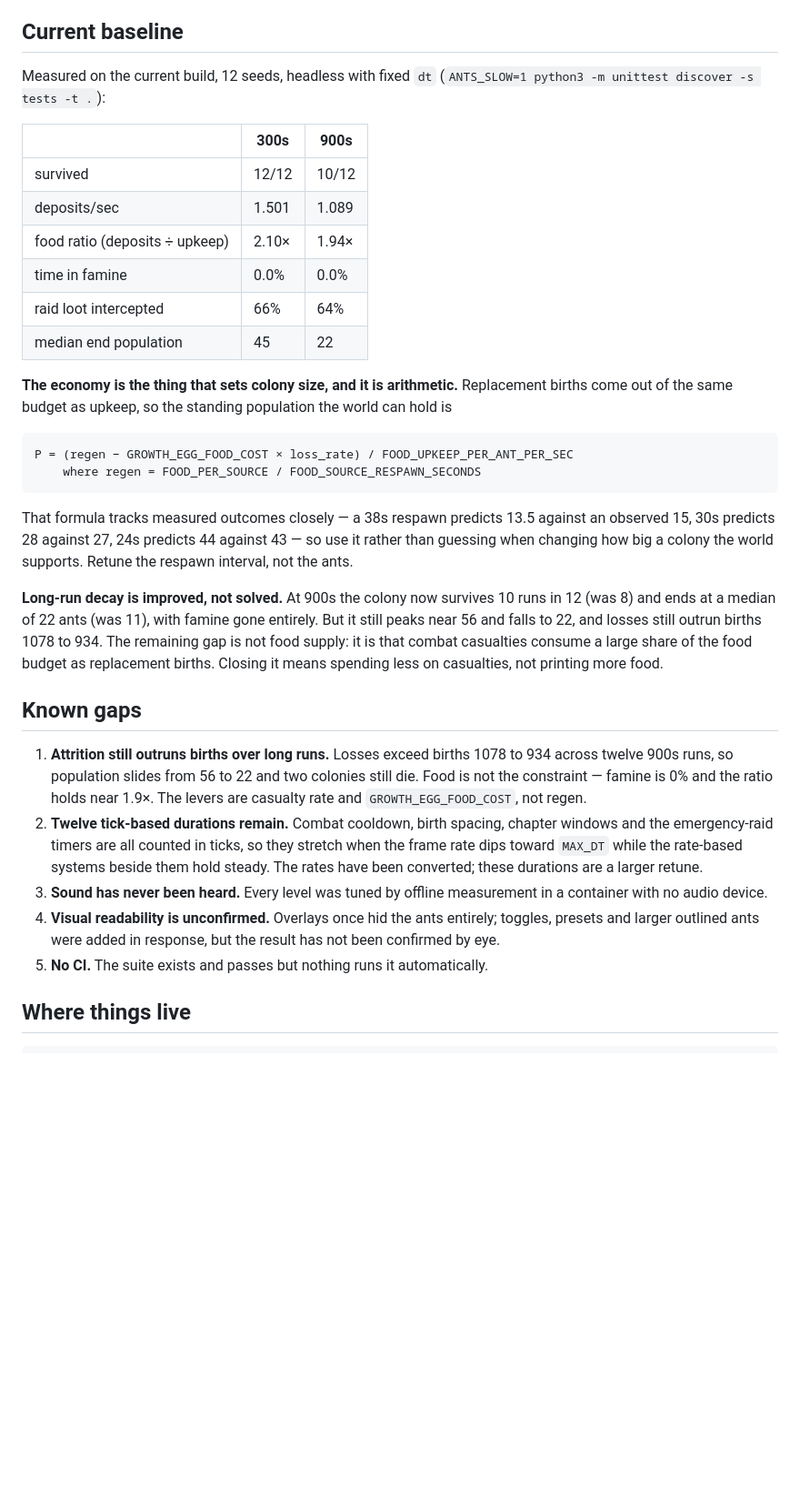
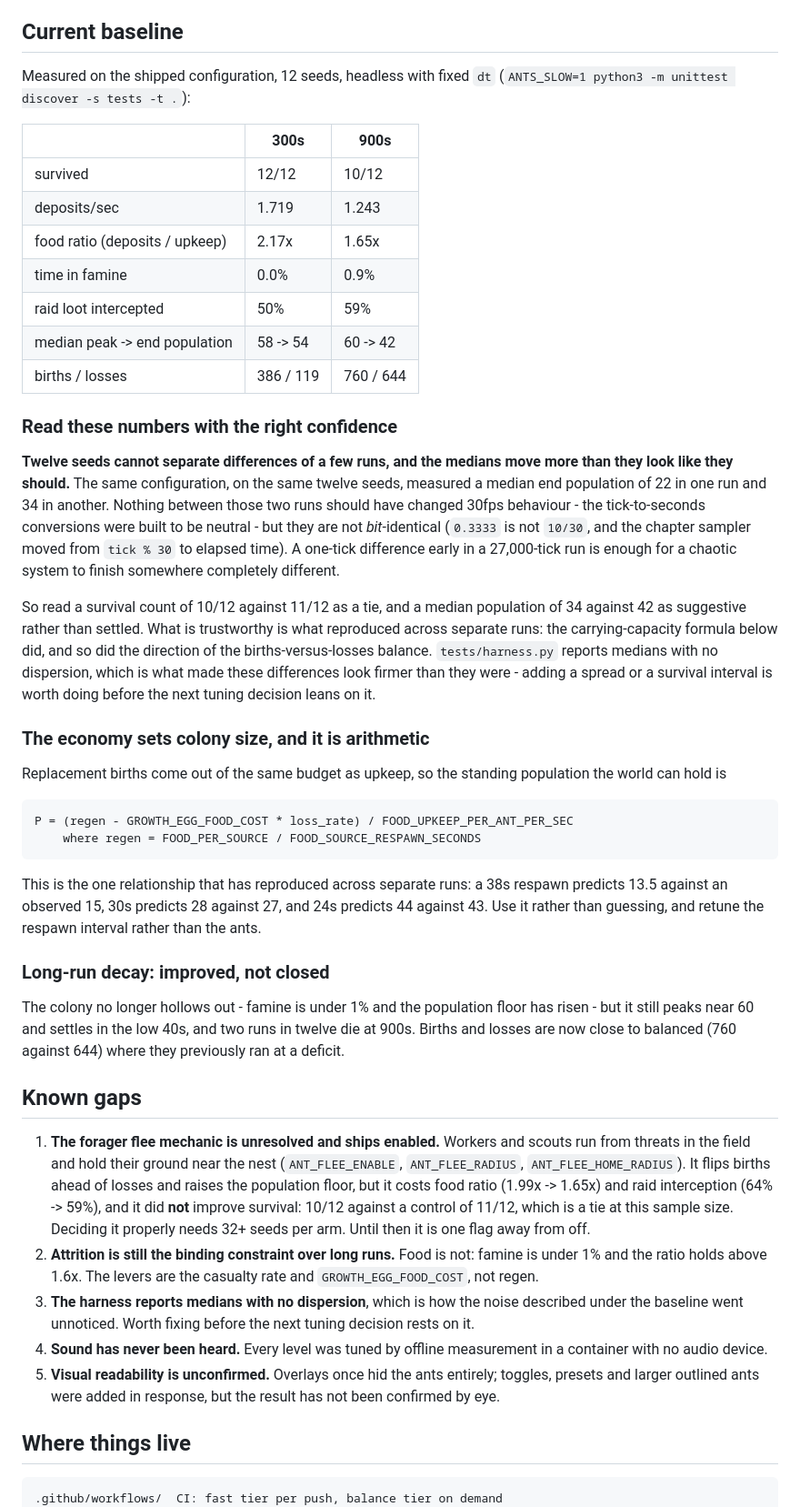
Before and after one commit to prizrak2033/An-Ants-Life, a Markdown page: README.md, the part around one of its changes. Shown at 91% size. GitHub-like rendering; blank space fills up the shorter version.

Commit message:
Record how much confidence today's numbers actually support
The baseline table read as firmer than the measurements behind it. The
same configuration, on the same twelve seeds, produced a median end
population of 22 in one run and 34 in another, with nothing between them
that should have changed 30fps behaviour - the tick-to-seconds
conversions were built to be neutral, but they are not bit-identical, and
a one-tick difference early in a 27,000-tick run is enough for a chaotic
system to finish somewhere else entirely.

So the baseline now says plainly which of its numbers survive that: a
survival count of 10/12 against 11/12 is a tie at this sample size, and a
median population of 34 against 42 is suggestive rather than settled.
What reproduced across separate runs - the carrying-capacity formula, and
the direction of the births-versus-losses balance - is marked as the part
worth trusting.

Also brings the rest of the file back in line with the code. The flee
mechanic is recorded as shipping enabled on evidence that does not
support it, with the flag to turn it off and the seed count needed to
decide it. Three claims had gone stale: the tick-based durations are no
longer outstanding, CI now exists and is documented, and raid interception
is no longer a single fixed figure now that it moves with whether foragers
fight raiders.

The harness reporting medians with no dispersion is what let this go
unnoticed, so that is recorded as a gap in its own right.

Co-Authored-By: Claude Opus 5 <noreply@anthropic.com>
Claude-Session: https://claude.ai/code/session_01VeQUcXDW4wf4uxTkUSrKh1

````diff
--- a/README.md
+++ b/README.md
@@ -130,61 +142,87 @@ independently verified** · **○ not built**
 
 ## Current baseline
 
-Measured on the current build, 12 seeds, headless with fixed `dt`
+Measured on the shipped configuration, 12 seeds, headless with fixed `dt`
 (`ANTS_SLOW=1 python3 -m unittest discover -s tests -t .`):
 
 | | 300s | 900s |
 |---|---|---|
 | survived | 12/12 | 10/12 |
-| deposits/sec | 1.501 | 1.089 |
-| food ratio (deposits ÷ upkeep) | 2.10× | 1.94× |
-| time in famine | 0.0% | 0.0% |
-| raid loot intercepted | 66% | 64% |
-| median end population | 45 | 22 |
+| deposits/sec | 1.719 | 1.243 |
+| food ratio (deposits / upkeep) | 2.17x | 1.65x |
+| time in famine | 0.0% | 0.9% |
+| raid loot intercepted | 50% | 59% |
+| median peak -> end population | 58 -> 54 | 60 -> 42 |
+| births / losses | 386 / 119 | 760 / 644 |
 
-**The economy is the thing that sets colony size, and it is arithmetic.**
+### Read these numbers with the right confidence
+
+**Twelve seeds cannot separate differences of a few runs, and the medians
+move more than they look like they should.** The same configuration, on the
+same twelve seeds, measured a median end population of 22 in one run and 34
+in another. Nothing between those two runs should have changed 30fps
+behaviour - the tick-to-seconds conversions were built to be neutral - but
+they are not *bit*-identical (`0.3333` is not `10/30`, and the chapter
+sampler moved from `tick % 30` to elapsed time). A one-tick difference early
+in a 27,000-tick run is enough for a chaotic system to finish somewhere
+completely different.
+
+So read a survival count of 10/12 against 11/12 as a tie, and a median
+population of 34 against 42 as suggestive rather than settled. What is
+trustworthy is what reproduced across separate runs: the carrying-capacity
+formula below did, and so did the direction of the births-versus-losses
+balance. `tests/harness.py` reports medians with no dispersion, which is what
+made these differences look firmer than they were - adding a spread or a
+survival interval is worth doing before the next tuning decision leans on it.
+
+### The economy sets colony size, and it is arithmetic
+
 Replacement births come out of the same budget as upkeep, so the standing
 population the world can hold is
 
 ```
-P = (regen − GROWTH_EGG_FOOD_COST × loss_rate) / FOOD_UPKEEP_PER_ANT_PER_SEC
+P = (regen - GROWTH_EGG_FOOD_COST * loss_rate) / FOOD_UPKEEP_PER_ANT_PER_SEC
     where regen = FOOD_PER_SOURCE / FOOD_SOURCE_RESPAWN_SECONDS
 ```
 
-That formula tracks measured outcomes closely — a 38s respawn predicts 13.5
-against an observed 15, 30s predicts 28 against 27, 24s predicts 44 against
-43 — so use it rather than guessing when changing how big a colony the world
-supports. Retune the respawn interval, not the ants.
+This is the one relationship that has reproduced across separate runs: a 38s
+respawn predicts 13.5 against an observed 15, 30s predicts 28 against 27, and
+24s predicts 44 against 43. Use it rather than guessing, and retune the
+respawn interval rather than the ants.
 
-**Long-run decay is improved, not solved.** At 900s the colony now survives
-10 runs in 12 (was 8) and ends at a median of 22 ants (was 11), with famine
-gone entirely. But it still peaks near 56 and falls to 22, and losses still
-outrun births 1078 to 934. The remaining gap is not food supply: it is that
-combat casualties consume a large share of the food budget as replacement
-births. Closing it means spending less on casualties, not printing more food.
+### Long-run decay: improved, not closed
+
+The colony no longer hollows out - famine is under 1% and the population
+floor has risen - but it still peaks near 60 and settles in the low 40s, and
+two runs in twelve die at 900s. Births and losses are now close to balanced
+(760 against 644) where they previously ran at a deficit.
 
 ## Known gaps
 
-1. **Attrition still outruns births over long runs.** Losses exceed births
-   1078 to 934 across twelve 900s runs, so population slides from 56 to 22
-   and two colonies still die. Food is not the constraint — famine is 0% and
-   the ratio holds near 1.9×. The levers are casualty rate and
-   `GROWTH_EGG_FOOD_COST`, not regen.
-2. **Twelve tick-based durations remain.** Combat cooldown, birth spacing,
-   chapter windows and the emergency-raid timers are all counted in ticks, so
-   they stretch when the frame rate dips toward `MAX_DT` while the rate-based
-   systems beside them hold steady. The rates have been converted; these
-   durations are a larger retune.
-3. **Sound has never been heard.** Every level was tuned by offline
+1. **The forager flee mechanic is unresolved and ships enabled.** Workers and
+   scouts run from threats in the field and hold their ground near the nest
+   (`ANT_FLEE_ENABLE`, `ANT_FLEE_RADIUS`, `ANT_FLEE_HOME_RADIUS`). It flips
+   births ahead of losses and raises the population floor, but it costs food
+   ratio (1.99x -> 1.65x) and raid interception (64% -> 59%), and it did **not**
+   improve survival: 10/12 against a control of 11/12, which is a tie at this
+   sample size. Deciding it properly needs 32+ seeds per arm. Until then it is
+   one flag away from off.
+2. **Attrition is still the binding constraint over long runs.** Food is not:
+   famine is under 1% and the ratio holds above 1.6x. The levers are the
+   casualty rate and `GROWTH_EGG_FOOD_COST`, not regen.
+3. **The harness reports medians with no dispersion**, which is how the noise
+   described under the baseline went unnoticed. Worth fixing before the next
+   tuning decision rests on it.
+4. **Sound has never been heard.** Every level was tuned by offline
    measurement in a container with no audio device.
-4. **Visual readability is unconfirmed.** Overlays once hid the ants entirely;
+5. **Visual readability is unconfirmed.** Overlays once hid the ants entirely;
    toggles, presets and larger outlined ants were added in response, but the
    result has not been confirmed by eye.
-5. **No CI.** The suite exists and passes but nothing runs it automatically.
 
 ## Where things live
 
 ```
+.github/workflows/  CI: fast tier per push, balance tier on demand
 an_ants_life/
   config.py         all tuning, one frozen dataclass
   state.py          GameState; owns the world and steps it
````
Also changed, not shown: other parts of README.md (+16 -4 lines).
